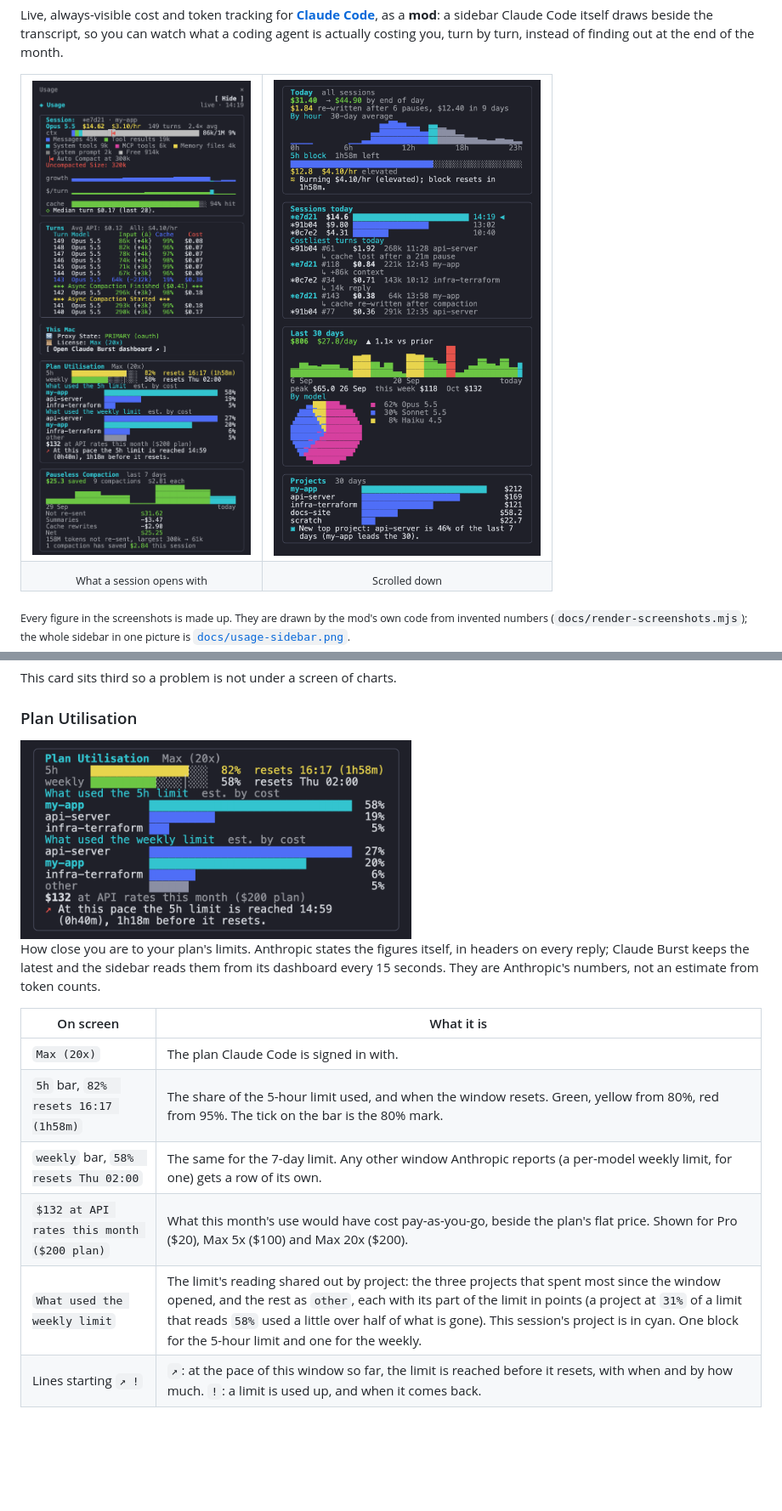
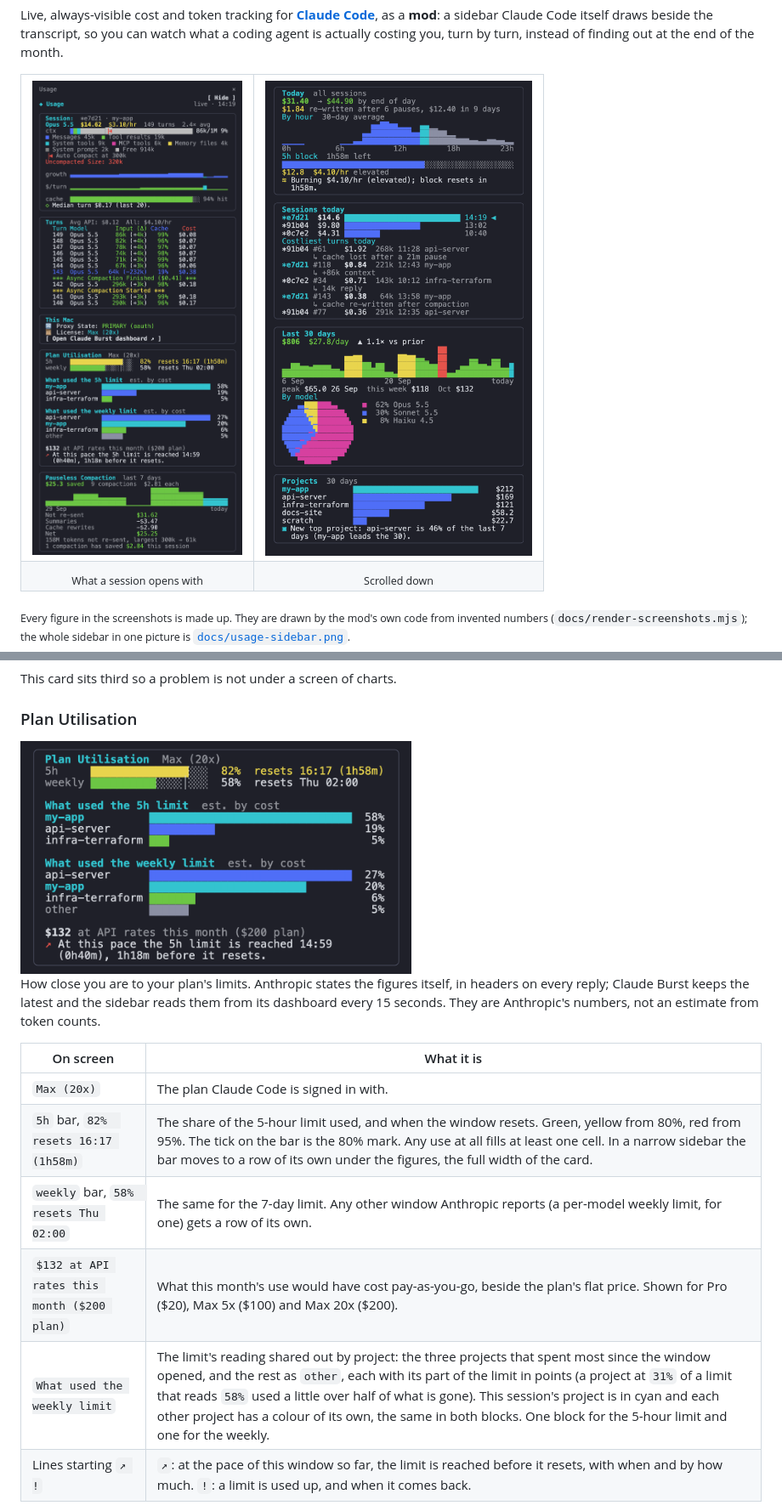
Before and after one commit to andrewbakercloudscale/claude-code-cost-sidebar, a Markdown page: README.md, 2 parts joined by grey strips. Shown at 85% size. Drawn GitHub-style; pictures changed too: docs/card-plan.png, docs/sidebar-scrolled.png, docs/sidebar-top.png; blank space fills up the shorter version.

```diff
--- a/README.md
+++ b/README.md
@@ -179,10 +179,10 @@ How close you are to your plan's limits. Anthropic states the figures itself, in
 | On screen | What it is |
 |---|---|
 | `Max (20x)` | The plan Claude Code is signed in with. |
-| `5h` bar, `82%  resets 16:17 (1h58m)` | The share of the 5-hour limit used, and when the window resets. Green, yellow from 80%, red from 95%. The tick on the bar is the 80% mark. |
+| `5h` bar, `82%  resets 16:17 (1h58m)` | The share of the 5-hour limit used, and when the window resets. Green, yellow from 80%, red from 95%. The tick on the bar is the 80% mark. Any use at all fills at least one cell. In a narrow sidebar the bar moves to a row of its own under the figures, the full width of the card. |
 | `weekly` bar, `58%  resets Thu 02:00` | The same for the 7-day limit. Any other window Anthropic reports (a per-model weekly limit, for one) gets a row of its own. |
 | `$132 at API rates this month ($200 plan)` | What this month's use would have cost pay-as-you-go, beside the plan's flat price. Shown for Pro ($20), Max 5x ($100) and Max 20x ($200). |
-| `What used the weekly limit` | The limit's reading shared out by project: the three projects that spent most since the window opened, and the rest as `other`, each with its part of the limit in points (a project at `31%` of a limit that reads `58%` used a little over half of what is gone). This session's project is in cyan. One block for the 5-hour limit and one for the weekly. |
+| `What used the weekly limit` | The limit's reading shared out by project: the three projects that spent most since the window opened, and the rest as `other`, each with its part of the limit in points (a project at `31%` of a limit that reads `58%` used a little over half of what is gone). This session's project is in cyan and each other project has a colour of its own, the same in both blocks. One block for the 5-hour limit and one for the weekly. |
 | Lines starting `↗ !` | `↗`: at the pace of this window so far, the limit is reached before it resets, with when and by how much. `!`: a limit is used up, and when it comes back. |
 
 **What used a limit is an estimate.** Anthropic says how much of a limit is used, not what used it, and does not publish how it weighs tokens against a limit. The sidebar shares the reading out by each project's cost at API rates in Claude Burst's log over the same window, which is the nearest public measure. Read it as "which project", not as a figure to the point.
```
Also changed, not shown: docs/card-sessions.png, docs/card-today.png, docs/usage-sidebar.png, 3 other files.
